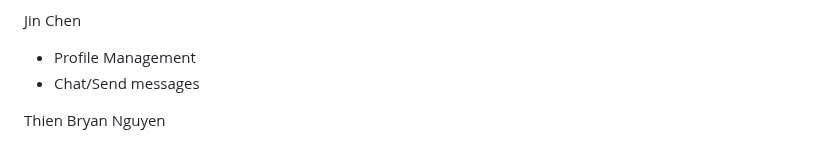
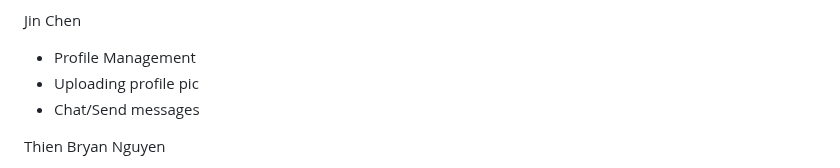
Before and after one commit to PioRomo/131-email-client, a Markdown page: readme.md, the part around the change. Rendered like a GitHub page.

```diff
--- a/readme.md
+++ b/readme.md
@@ -52,6 +52,7 @@ Barak Kaufman
 
 Jin Chen
  * Profile Management
+ * Uploading profile pic
  * Chat/Send messages
 
 Thien Bryan Nguyen
```
